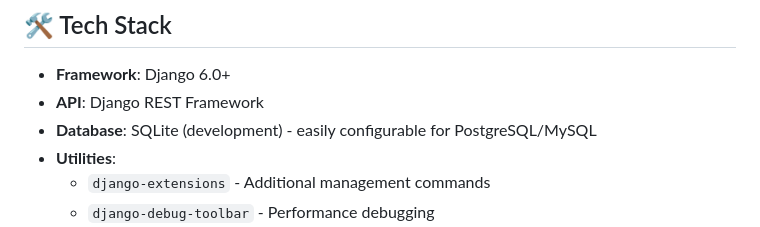
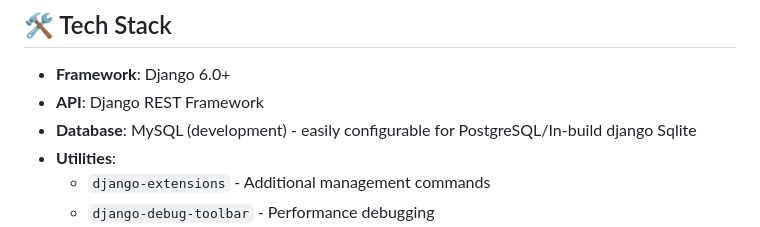
Before and after one commit to coder-naveen18/E-Commerce-Backend-creation, a Markdown page: README.md, the part around the change. Drawn GitHub-style.

Commit message:
Fix: update database description in README to reflect MySQL as the development database

```diff
--- a/README.md
+++ b/README.md
@@ -33,7 +33,7 @@ A comprehensive Django REST Framework-based backend system for an e-commerce pla
 
 - **Framework**: Django 6.0+
 - **API**: Django REST Framework
-- **Database**: SQLite (development) - easily configurable for PostgreSQL/MySQL
+- **Database**: MySQL (development) - easily configurable for PostgreSQL/In-build django Sqlite
 - **Utilities**:
   - `django-extensions` - Additional management commands
   - `django-debug-toolbar` - Performance debugging
```
